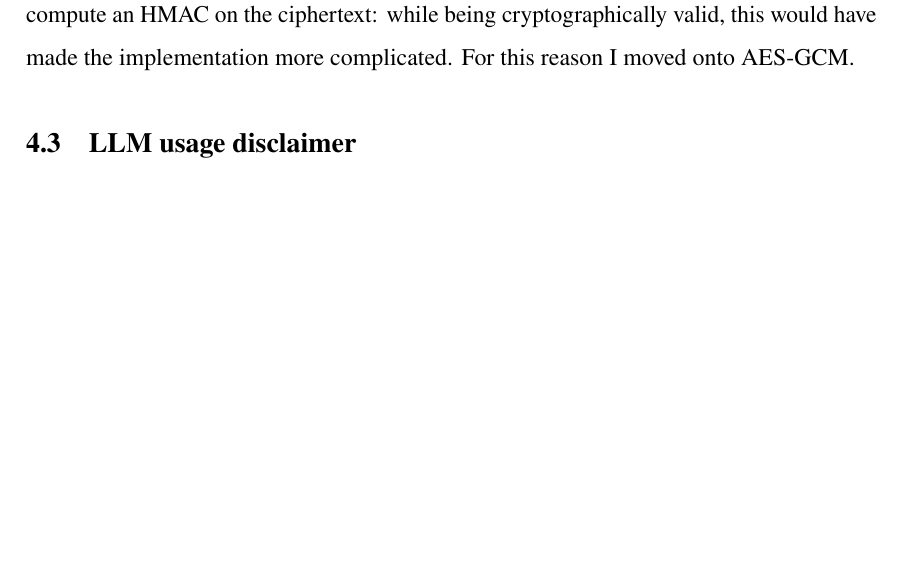
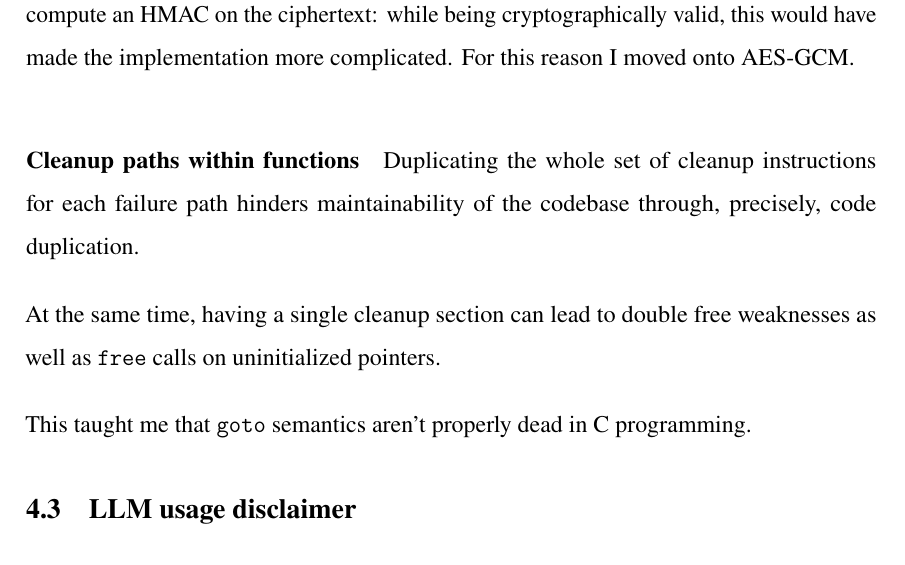
Before and after one commit to FLAK-ZOSO/ics0022, a LaTeX thesis (report/main.tex, which reads report/chapters/third_chapter.tex): part of page 17 of 17, cut so that both start at the same text, the shorter picture padded with empty space. Compiled offline with pdfLaTeX.

Commit message:
On cleanup paths

```diff
--- a/report/chapters/third_chapter.tex
+++ b/report/chapters/third_chapter.tex
@@ -43,6 +43,16 @@ My plan was initially to use AES-CBC as a cipher and compute an HMAC on the
 ciphertext: while being cryptographically valid, this would have made the
 implementation more complicated. For this reason I moved onto AES-GCM.
 
+\paragraph{Cleanup paths within functions}
+
+Duplicating the whole set of cleanup instructions for each failure path hinders
+maintainability of the codebase through, precisely, code duplication.
+
+At the same time, having a single cleanup section can lead to double free weaknesses
+as well as \texttt{free} calls on uninitialized pointers.
+
+This taught me that \texttt{goto} semantics aren't properly dead in C programming.
+
 \section{LLM usage disclaimer}
 
 I used GPT-6 for the following tasks...
```
